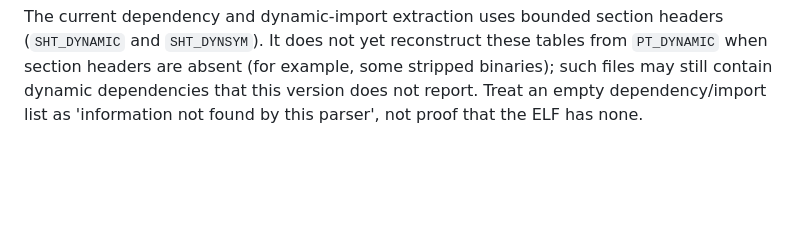
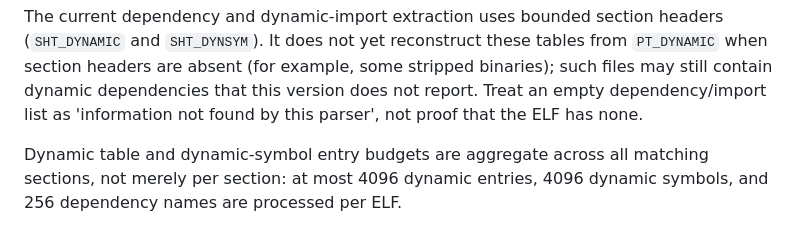
Before and after one commit to aadrian080404-prog/noryx77, a Markdown page: docs/ELF_SYSTEM_INSPECTOR.md, the part around the change. Drawn GitHub-style; blank space fills up the shorter version.

Commit message:
docs(elf): document aggregate symbol and dynamic-entry budgets

```diff
--- a/docs/ELF_SYSTEM_INSPECTOR.md
+++ b/docs/ELF_SYSTEM_INSPECTOR.md
@@ -51,3 +51,7 @@ tables from `PT_DYNAMIC` when section headers are absent (for example, some
 stripped binaries); such files may still contain dynamic dependencies that
 this version does not report. Treat an empty dependency/import list as
 'information not found by this parser', not proof that the ELF has none.
+
+Dynamic table and dynamic-symbol entry budgets are aggregate across all
+matching sections, not merely per section: at most 4096 dynamic entries,
+4096 dynamic symbols, and 256 dependency names are processed per ELF.
```
